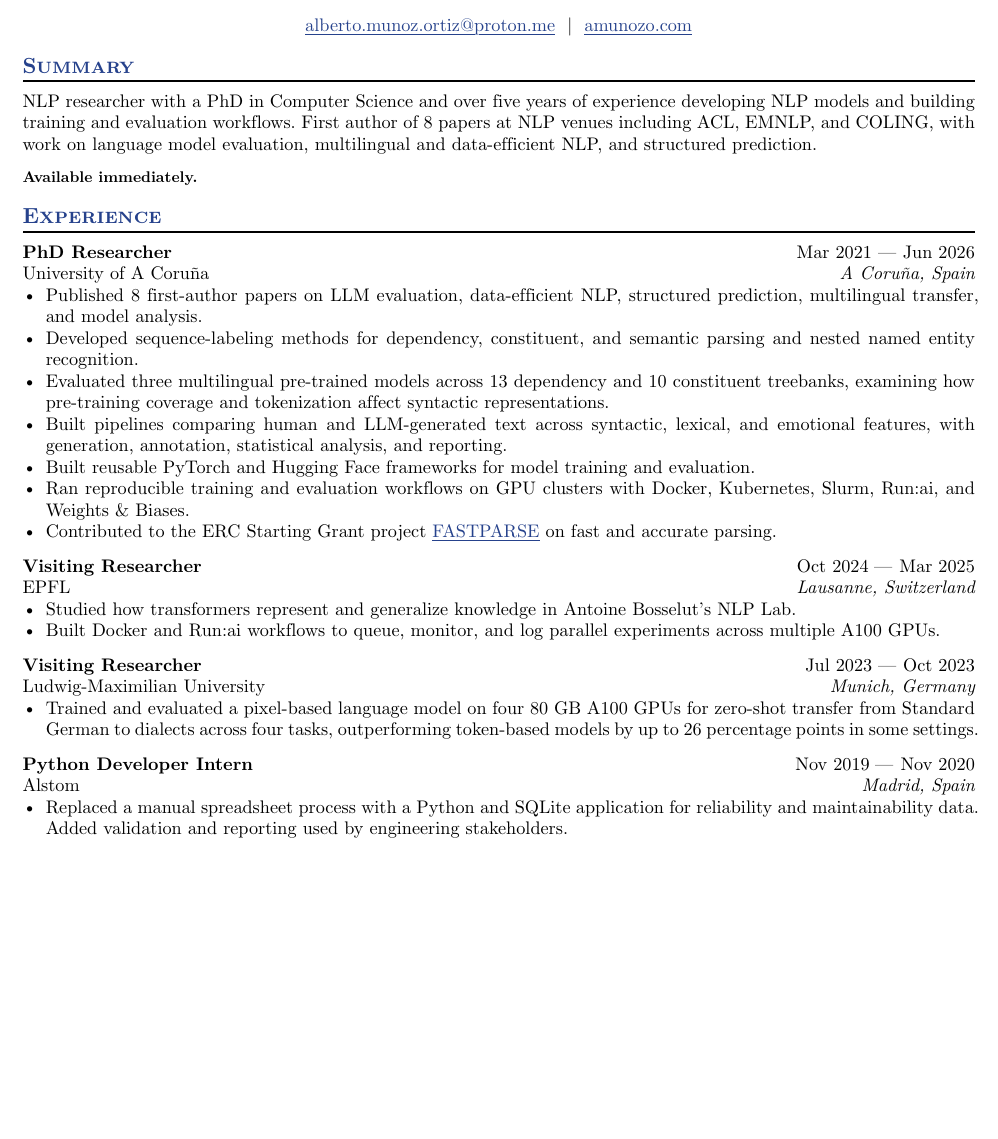
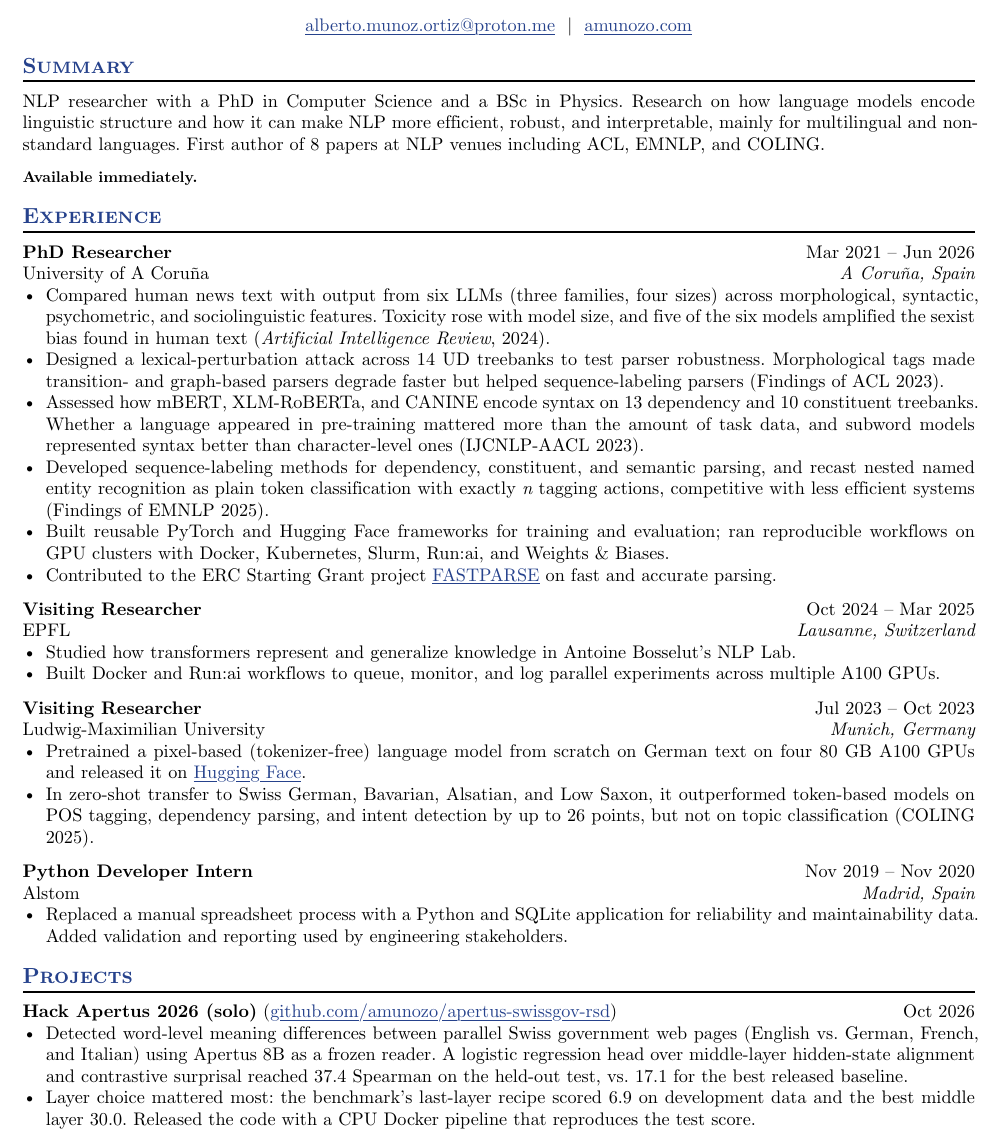
Before and after one commit to amunozo/amunozo.github.io, a Typst document (cv_research.typ, which reads cv.typ, index.md): part of page 1 of 2, cut so that both start at the same text, the shorter picture padded with empty space. The pictures show the PDF file cv_research.pdf that the author committed with the source.

Commit message:
Add Hack Apertus project and update CVs

```diff
--- a/cv.typ
+++ b/cv.typ
@@ -15,10 +19,11 @@
   author-position: center,
   personal-info-position: center,
 )
+#set text(hyphenate: false)
 
 == Summary
 
-Machine learning researcher and engineer with a PhD in Computer Science, a background in Physics, and over five years of experience developing NLP models and building training and evaluation workflows. First author of 8 papers at ACL, EMNLP, and COLING.
+AI engineer and researcher with a PhD in Computer Science and a BSc in Physics. Five years building PyTorch pipelines to study how language models encode linguistic structure and how it can make NLP more efficient, robust, and interpretable, mainly for multilingual and non-standard languages. First author of 8 papers at NLP venues including ACL, EMNLP, and COLING.
 
 #text(size: 0.85em, weight: "bold")[Available immediately.]
 
@@ -30,10 +35,10 @@ Machine learning researcher and engineer with a PhD in Computer Science, a backg
   company: "University of A Coruña",
   dates: dates-helper(start-date: "Mar 2021", end-date: "Jun 2026"),
 )
-- Published 8 first-author papers on LLM evaluation, data-efficient NLP, structured prediction, and multilingual transfer.
-- Developed sequence-labeling methods for parsing and nested named entity recognition.
-- Built reusable PyTorch and Hugging Face training and evaluation frameworks, including analysis pipelines for human- and LLM-generated text.
-- Ran reproducible training and evaluation workflows on GPU clusters with Docker, Kubernetes, Slurm, Run:ai, and Weights & Biases.
+- Compared human news text with output from six LLMs across morphological, syntactic, psychometric, and sociolinguistic features. Toxicity rose with model size, and five of the six models amplified the sexist bias in human text.
+- Designed a lexical-perturbation attack across 14 UD treebanks to test parser robustness.
+- Recast nested NER as plain token classification with exactly _n_ tagging actions, competitive with less efficient systems.
+- Built reusable PyTorch and Hugging Face training and evaluation code; ran reproducible GPU experiments with Docker, Kubernetes, Slurm, Run:ai, and Weights & Biases.
 
 #work(
   title: "Visiting Researcher",
@@ -50,7 +55,7 @@ Machine learning researcher and engineer with a PhD in Computer Science, a backg
   company: "Ludwig-Maximilian University",
   dates: dates-helper(start-date: "Jul 2023", end-date: "Oct 2023"),
 )
-- Trained and evaluated a pixel-based language model on four 80 GB A100 GPUs for zero-shot German dialect transfer; published at COLING 2025.
+- Pretrained a pixel-based (tokenizer-free) language model from scratch on German text on four 80 GB A100 GPUs and released it on #link("https://huggingface.co/amunozo/pixel-base-german")[Hugging Face]. In zero-shot transfer to Swiss German, Bavarian, and other dialects, it beat token-based models on POS tagging, parsing, and intent detection by up to 26 points.
 
 #work(
   title: "Python Developer Intern",
@@ -58,7 +63,16 @@ Machine learning researcher and engineer with a PhD in Computer Science, a backg
   company: "Alstom",
   dates: dates-helper(start-date: "Nov 2019", end-date: "Nov 2020"),
 )
-- Replaced a manual spreadsheet process with a Python and SQLite application. Added validation and reporting used by engineering stakeholders.
+- Replaced a manual spreadsheet process with a Python and SQLite application for reliability and maintainability data.
+
+== Projects
+
+#project(
+  name: "Hack Apertus 2026 (solo)",
+  url: "github.com/amunozo/apertus-swissgov-rsd",
+  dates: "Oct 2026",
+)
+- Scored word-level meaning differences between parallel Swiss government pages in four languages with Apertus 8B (no fine-tuning): rank correlation with human labels of 0.37 vs. 0.17 for the best released baseline. Reproducible CPU Docker pipeline.
 
 == Education
 
--- a/cv_research.typ
+++ b/cv_research.typ
@@ -20,10 +23,11 @@
   author-position: center,
   personal-info-position: center,
 )
+#set text(hyphenate: false)
 
 == Summary
 
-NLP researcher with a PhD in Computer Science and over five years of experience developing NLP models and building training and evaluation workflows. First author of 8 papers at NLP venues including ACL, EMNLP, and COLING, with work on language model evaluation, multilingual and data-efficient NLP, and structured prediction.
+NLP researcher with a PhD in Computer Science and a BSc in Physics. Research on how language models encode linguistic structure and how it can make NLP more efficient, robust, and interpretable, mainly for multilingual and non-standard languages. First author of 8 papers at NLP venues including ACL, EMNLP, and COLING.
 
 #text(size: 0.85em, weight: "bold")[Available immediately.]
 
@@ -35,12 +39,11 @@ NLP researcher with a PhD in Computer Science and over five years of experience
  company: "University of A Coruña",
  dates: dates-helper(start-date: "Mar 2021", end-date: "Jun 2026"),
 )
-- Published 8 first-author papers on LLM evaluation, data-efficient NLP, structured prediction, multilingual transfer, and model analysis.
-- Developed sequence-labeling methods for dependency, constituent, and semantic parsing and nested named entity recognition.
-- Evaluated three multilingual pre-trained models across 13 dependency and 10 constituent treebanks, examining how pre-training coverage and tokenization affect syntactic representations.
-- Built pipelines comparing human and LLM-generated text across syntactic, lexical, and emotional features, with generation, annotation, statistical analysis, and reporting.
-- Built reusable PyTorch and Hugging Face frameworks for model training and evaluation.
-- Ran reproducible training and evaluation workflows on GPU clusters with Docker, Kubernetes, Slurm, Run:ai, and Weights & Biases.
+- Compared human news text with output from six LLMs (three families, four sizes) across morphological, syntactic, psychometric, and sociolinguistic features. Toxicity rose with model size, and five of the six models amplified the sexist bias found in human text (_Artificial Intelligence Review_, 2024).
+- Designed a lexical-perturbation attack across 14 UD treebanks to test parser robustness. Morphological tags made transition- and graph-based parsers degrade faster but helped sequence-labeling parsers (Findings of ACL 2023).
+- Assessed how mBERT, XLM-RoBERTa, and CANINE encode syntax on 13 dependency and 10 constituent treebanks. Whether a language appeared in pre-training mattered more than the amount of task data, and subword models represented syntax better than character-level ones (IJCNLP-AACL 2023).
+- Developed sequence-labeling methods for dependency, constituent, and semantic parsing, and recast nested named entity recognition as plain token classification with exactly _n_ tagging actions, competitive with less efficient systems (Findings of EMNLP 2025).
+- Built reusable PyTorch and Hugging Face frameworks for training and evaluation; ran reproducible workflows on GPU clusters with Docker, Kubernetes, Slurm, Run:ai, and Weights & Biases.
 - Contributed to the ERC Starting Grant project #link("https://fastparse.grupolys.org/")[FASTPARSE] on fast and accurate parsing.
 
 #work(
@@ -58,7 +61,8 @@ NLP researcher with a PhD in Computer Science and over five years of experience
  company: "Ludwig-Maximilian University",
  dates: dates-helper(start-date: "Jul 2023", end-date: "Oct 2023"),
 )
-- Trained and evaluated a pixel-based language model on four 80 GB A100 GPUs for zero-shot transfer from Standard German to dialects across four tasks, outperforming token-based models by up to 26 percentage points in some settings.
+- Pretrained a pixel-based (tokenizer-free) language model from scratch on German text on four 80 GB A100 GPUs and released it on #link("https://huggingface.co/amunozo/pixel-base-german")[Hugging Face].
+- In zero-shot transfer to Swiss German, Bavarian, Alsatian, and Low Saxon, it outperformed token-based models on POS tagging, dependency parsing, and intent detection by up to 26 points, but not on topic classification (COLING 2025).
 
 #work(
  title: "Python Developer Intern",
@@ -67,6 +71,18 @@ NLP researcher with a PhD in Computer Science and over five years of experience
  dates: dates-helper(start-date: "Nov 2019", end-date: "Nov 2020"),
 )
 - Replaced a manual spreadsheet process with a Python and SQLite application for reliability and maintainability data. Added validation and reporting used by engineering stakeholders.
+
+== Projects
+
+#project(
+ name: "Hack Apertus 2026 (solo)",
+ url: "github.com/amunozo/apertus-swissgov-rsd",
+ dates: "Oct 2026",
+)
+- Detected word-level meaning differences between parallel Swiss government web pages (English vs. German, French, and Italian) using Apertus 8B as a frozen reader. A logistic regression head over middle-layer hidden-state alignment and contrastive surprisal reached 37.4 Spearman on the held-out test, vs. 17.1 for the best released baseline.
+- Layer choice mattered most: the benchmark's last-layer recipe scored 6.9 on development data and the best middle layer 30.0. Released the code with a CPU Docker pipeline that reproduces the test score.
+
+#pagebreak()
 
 == Education
 
@@ -105 +118,0 @@ NLP researcher with a PhD in Computer Science and over five years of experience
-#pagebreak()
@@ -111,7 +126,5 @@ NLP researcher with a PhD in Computer Science and over five years of experience
 - *Alberto Muñoz-Ortiz*, Verena Blaschke, and Barbara Plank. #link("https://aclanthology.org/2025.coling-main.427/")[_Evaluating Pixel Language Models on Non-Standardized Languages_]. COLING 2025.
-  - Evaluated zero-shot transfer from Standard German to dialects across four tasks; pixel-based models improved over token-based models by up to 26 percentage points in some settings.
-- *Alberto Muñoz-Ortiz*, Carlos Gómez-Rodríguez, and David Vilares. #link("https://link.springer.com/article/10.1007/s10462-024-10903-2")[_Contrasting Linguistic Patterns in Human and LLM-Generated News Text_]. Artificial Intelligence Review, 2024.
-  - Compared human and LLM-generated news text across syntactic, lexical, and emotional features.
+- *Alberto Muñoz-Ortiz*, Carlos Gómez-Rodríguez, and David Vilares. #link("https://link.springer.com/article/10.1007/s10462-024-10903-2")[_Contrasting Linguistic Patterns in Human and LLM-Generated News Text_]. Artificial Intelligence Review, 2024. 267 citations; cited in #link("https://www.theguardian.com/commentisfree/2026/apr/14/ai-language-human-speech")[_The Guardian_].
 
 == Additional Publications
 
--- a/index.md
+++ b/index.md
@@ -24,3 +29,12 @@ description: Alberto Muñoz-Ortiz, language AI researcher based in Lausanne. Res
+  <h2>2026</h2>
+  <ul class="pub-list">
+    <li>
+      <h3><a href="https://github.com/amunozo/apertus-swissgov-rsd">Reading Cross-Lingual Semantic Differences from Apertus</a></h3>
+      <p class="pub-authors">Solo submission to Hack Apertus 2026, Track 2A (UZH SwissGov-RSD challenge).</p>
+      <p class="pub-venue">Scores each word of parallel Swiss government web pages (English vs. German, French, and Italian) for how much its meaning differs from the other version, using Apertus 8B as a frozen reader. Middle-layer hidden-state alignment and contrastive surprisal, combined by a logistic regression head, reach 37.4 Spearman on the held-out test, vs. 17.1 for the best released baseline.</p>
+      <p class="pub-code"><a href="https://github.com/amunozo/apertus-swissgov-rsd">View code</a> · <a href="https://github.com/amunozo/apertus-swissgov-rsd/blob/main/track_2a/technical_report.md">Technical report</a> · <a href="https://www.amunozo.com/apertus-swissgov-rsd/track_2a/docs/heatmaps/">Interactive heatmaps</a></p>
+    </li>
+  </ul>
 </section>
 
 <h2 id="publications" class="publications-heading">Publications</h2>
```
Also changed, not shown: _data/navigation.yml (+2 -0 lines), cv.pdf, cv_research.pdf, cv.typ (22 more changed lines), cv_research.typ (24 more changed lines), index.md (5 more changed lines). Lines whose indentation alone changed are shown as unchanged.
